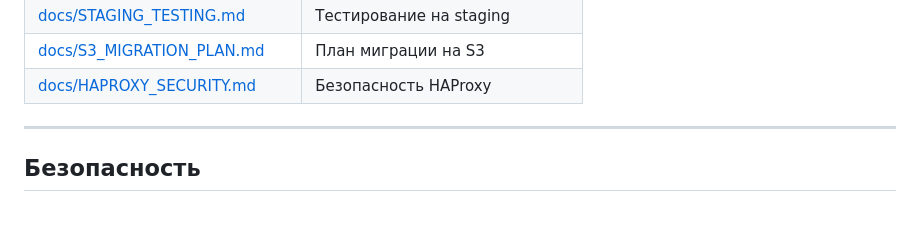
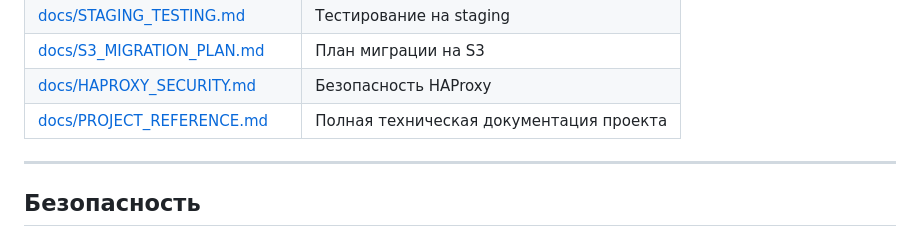
Before and after one commit to riga1897/MyPet01, a Markdown page: README.md, the part around the change. Rendered like a GitHub page.

```diff
--- a/README.md
+++ b/README.md
@@ -259,6 +259,7 @@ feature/* -> develop -> release/* -> main
 | [docs/STAGING_TESTING.md](docs/STAGING_TESTING.md) | Тестирование на staging |
 | [docs/S3_MIGRATION_PLAN.md](docs/S3_MIGRATION_PLAN.md) | План миграции на S3 |
 | [docs/HAPROXY_SECURITY.md](docs/HAPROXY_SECURITY.md) | Безопасность HAProxy |
+| [docs/PROJECT_REFERENCE.md](docs/PROJECT_REFERENCE.md) | Полная техническая документация проекта |
 
 ---
 
```
Also changed, not shown: docs/PROJECT_REFERENCE.md (added, +400 -0 lines), replit.md (+27 -24 lines).
